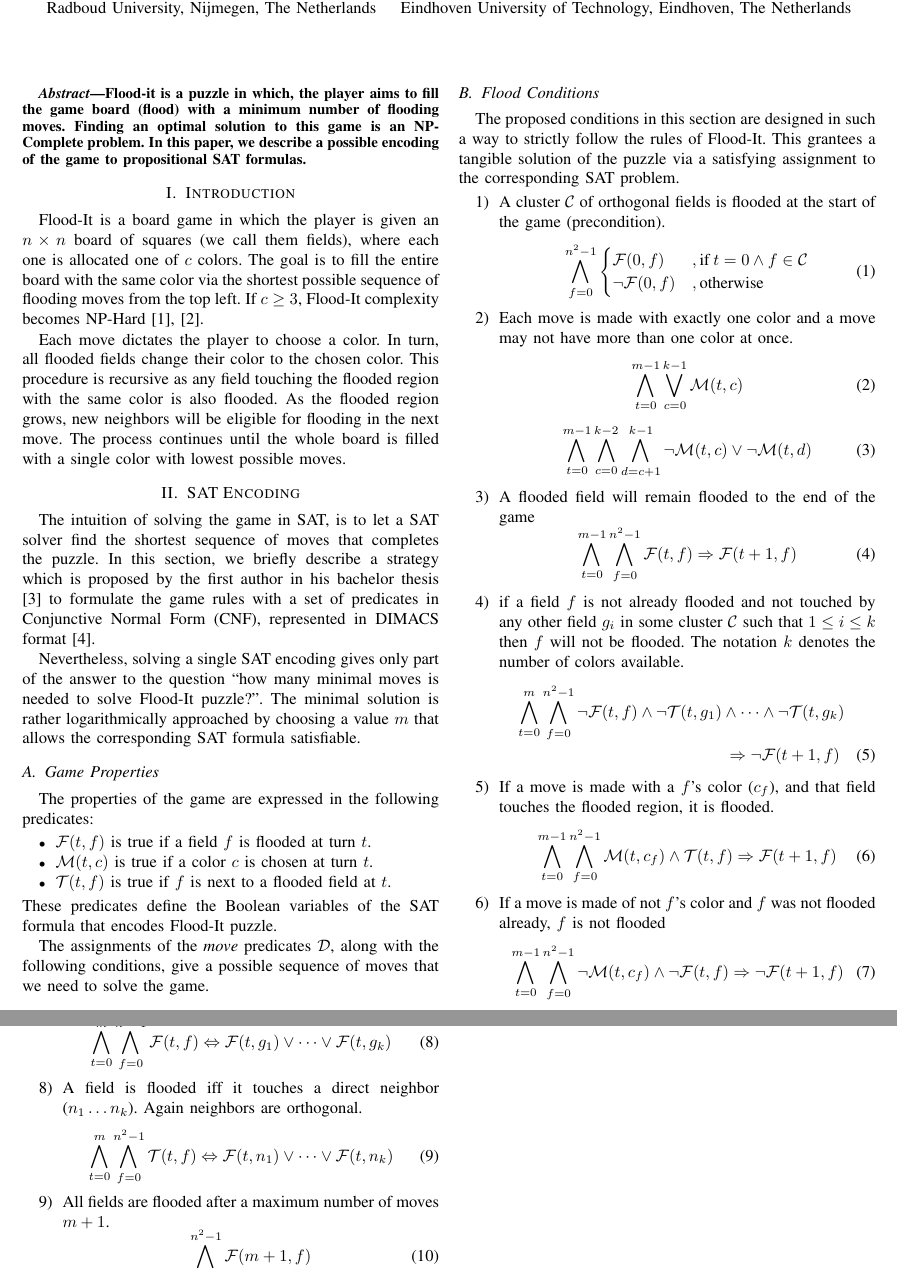
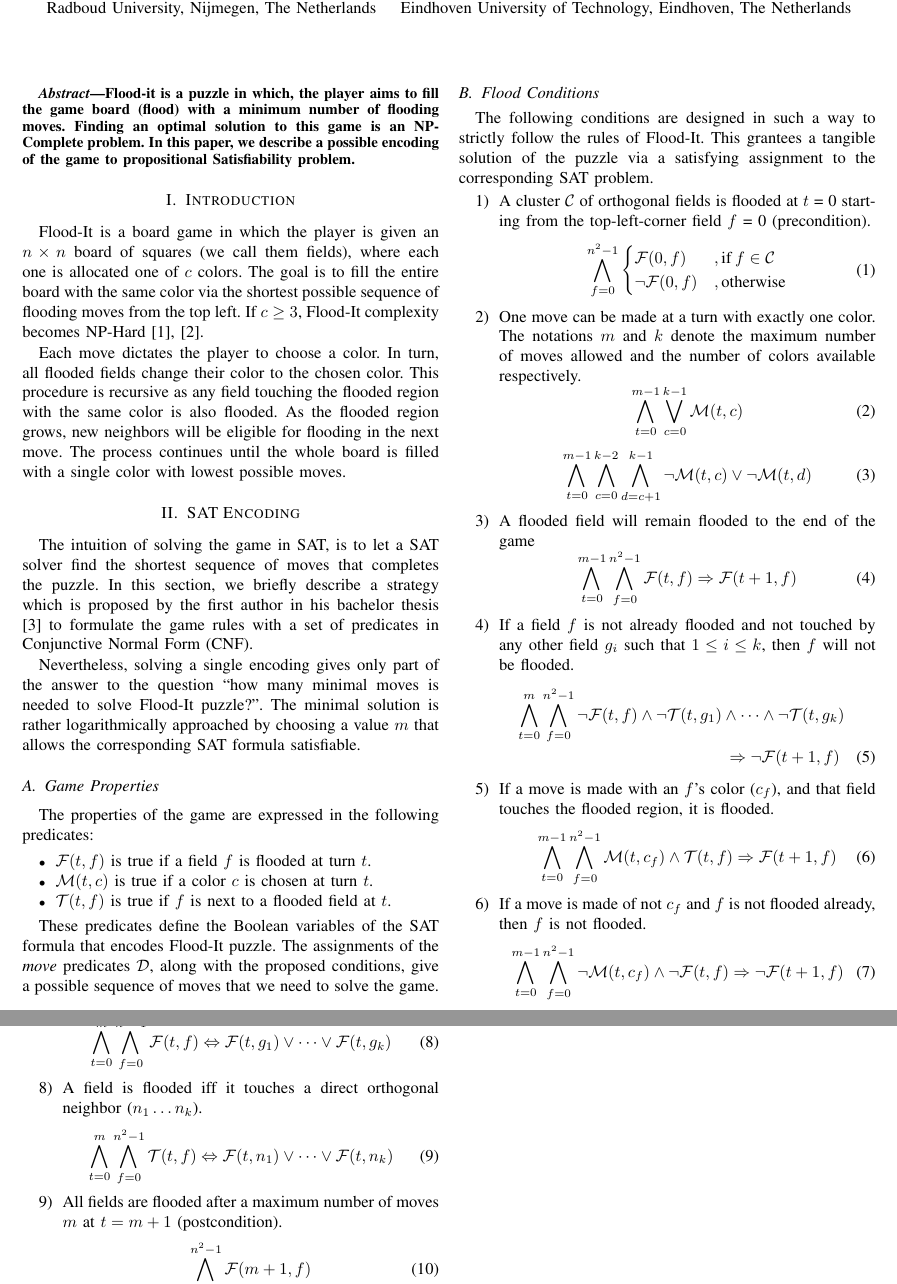
Before and after one commit to muhos/ParaFROST, a LaTeX paper (doc/benchmarks.tex): two parts of pages 1 and 2 of 2, joined at a grey line, cut so that both start at the same text. Compiled offline with pdfLaTeX; a missing font is replaced by an installed copy or a similar font; a LaTeX package or settings file that is missing is left out.

Commit message:
updated benchs desc.

```diff
--- a/doc/benchmarks.tex
+++ b/doc/benchmarks.tex
@@ -51,7 +51,7 @@
 \maketitle
 
 \begin{abstract}
-Flood-it is a puzzle in which, the player aims to fill the game board (flood) with a minimum number of flooding moves. Finding an optimal solution to this game is an NP-Complete problem. In this paper, we describe a possible encoding of the game to propositional SAT formulas.
+Flood-it is a puzzle in which, the player aims to fill the game board (flood) with a minimum number of flooding moves. Finding an optimal solution to this game is an NP-Complete problem. In this paper, we describe a possible encoding of the game to propositional Satisfiability problem.
 \end{abstract}
 
 \section{Introduction}
@@ -60,11 +60,9 @@ Flood-It is a board game in which the player is given an $\bSize\times\bSize$ bo
 Each move dictates the player to choose a color. In turn, all flooded fields change their color to the chosen color. This procedure is recursive as any field touching the flooded region with the same color is also flooded. As the flooded region grows, new neighbors will be eligible for flooding in the next move. The process continues until the whole board is filled with a single color with lowest possible moves.
 
 \section{SAT Encoding}
-The intuition of solving the game in SAT, is to let a SAT solver find the shortest sequence of moves that completes the puzzle. In this section, we briefly describe a strategy which is proposed by the first author in his bachelor thesis\cite{thesis} to formulate the game rules with a set of predicates in Conjunctive Normal Form (CNF), represented in DIMACS format\cite{dimacs}.
+The intuition of solving the game in SAT, is to let a SAT solver find the shortest sequence of moves that completes the puzzle. In this section, we briefly describe a strategy which is proposed by the first author in his bachelor thesis\cite{thesis} to formulate the game rules with a set of predicates in Conjunctive Normal Form (CNF).
 
-Nevertheless, solving a single SAT encoding gives only part of the answer to the question \quotes{how many minimal moves is needed to solve Flood-It puzzle?}. The minimal solution is rather logarithmically approached by choosing a value \nMoves that allows the corresponding SAT formula satisfiable.
-%Let $m$ be the maximum number of moves that can be made to complete the game and $k$, the number of colors available. Since the goal of the puzzle is to find a minimum $m$, the game difficulty can be adjusted for players by increasing the number of moves they are allowed to
-%make.
+Nevertheless, solving a single encoding gives only part of the answer to the question \quotes{how many minimal moves is needed to solve Flood-It puzzle?}. The minimal solution is rather logarithmically approached by choosing a value \nMoves that allows the corresponding SAT formula satisfiable.
 \subsection{Game Properties}
 The properties of the game are expressed in the following predicates:
 \begin{itemize}
@@ -72,21 +70,20 @@ The properties of the game are expressed in the following predicates:
 	\item \move{\turn}{\clr} is true if a color \clr is chosen at turn \turn.
 	\item \touch{\turn}{\field} is true if \field is next to a flooded field at \turn.
 \end{itemize}
-These predicates define the Boolean variables of the SAT formula that encodes Flood-It puzzle.
 
-The assignments of the \emph{move} predicates $\mathcal{D}$, along with the following conditions, give a possible sequence of moves that we need to solve the game.
+These predicates define the Boolean variables of the SAT formula that encodes Flood-It puzzle. The assignments of the \emph{move} predicates $\mathcal{D}$, along with the proposed conditions, give a possible sequence of moves that we need to solve the game.
 \subsection{Flood Conditions}
-The proposed conditions in this section are designed in such a way to strictly follow the rules of Flood-It. This grantees a tangible solution of the puzzle via a satisfying assignment to the corresponding SAT problem.
+The following conditions are designed in such a way to strictly follow the rules of Flood-It. This grantees a tangible solution of the puzzle via a satisfying assignment to the corresponding SAT problem.
 \begin{enumerate}
-	\item A cluster \cluster of orthogonal fields is flooded at the start of the game (precondition).
+	\item A cluster \cluster of orthogonal fields is flooded at \turn = 0 starting from the top-left-corner field \field = 0 (precondition).
 	\begin{equation}
 	\bigwedge_{\field=0}^{{\bSize^2}-1}
 	\begin{cases}
-	\flood{0}{\field}&, \text{if\:} \turn=0\wedge\field\in\cluster\\
+	\flood{0}{\field}&, \text{if\:} \field\in\cluster\\
 	\neg\flood{0}{\field}&, \text{otherwise}\\
 	\end{cases}
 	\end{equation}
-	\item Each move is made with exactly one color and a move may not have more than one color at once.
+	\item One move can be made at a turn with exactly one color. The notations \nMoves and \nColors denote the maximum number of moves allowed and the number of colors available respectively.
 	\begin{equation}
 	\bigwedge_{\turn=0}^{\nMoves-1}
 	\bigvee_{\clr=0}^{\nColors-1}
@@ -105,20 +102,20 @@ The proposed conditions in this section are designed in such a way to strictly f
 	\bigwedge_{\field=0}^{{\bSize^2}-1}
 	\flood{\turn}{\field}\Rightarrow\flood{\turn+1}{\field}
 	\end{equation}
-	\item if a field \field is not already flooded and not touched by any other field $g_i$ in some cluster \cluster such that $1\leq i \leq k$ then \field will not be flooded. The notation $k$ denotes the number of colors available.
+	\item If a field \field is not already flooded and not touched by any other field $g_i$ such that $1\leq i \leq k$, then \field will not be flooded.
 	\begin{multline}
 	\bigwedge_{\turn=0}^{\nMoves}
 	\bigwedge_{\field=0}^{{\bSize^2}-1}
 	\neg\flood{\turn}{\field}\wedge\neg\touch{\turn}{g_1}\wedge\dots\wedge\neg\touch{\turn}{g_k}\\
 	\Rightarrow\neg\flood{\turn+1}{\field}
 	\end{multline}
-	\item If a move is made with a \field's color ($\clr_\field$), and that field touches the flooded region, it is flooded.
+	\item If a move is made with an \field's color ($\clr_\field$), and that field touches the flooded region, it is flooded.
 	\begin{equation}
 	\bigwedge_{\turn=0}^{\nMoves-1}
 	\bigwedge_{\field=0}^{{\bSize^2}-1}
 	\move{\turn}{\clr_\field}\wedge\touch{\turn}{\field}\Rightarrow\flood{\turn+1}{\field}
 	\end{equation}
-	\item If a move is made of not  \field's color and \field was not flooded already, \field is not flooded
+	\item If a move is made of not  $\clr_\field$ and \field is not flooded already, then \field is not flooded.
 	\begin{equation}
 	\bigwedge_{\turn=0}^{\nMoves-1}
 	\bigwedge_{\field=0}^{{\bSize^2}-1}
@@ -130,13 +127,13 @@ The proposed conditions in this section are designed in such a way to strictly f
 	\bigwedge_{\field=0}^{{\bSize^2}-1}
 	\flood{\turn}{\field}\Leftrightarrow\flood{\turn}{g_1}\vee\dots\vee\flood{\turn}{g_k}
 	\end{equation}
-	\item A field is flooded iff it touches a direct neighbor ($\bSize_1\dots \bSize_k$). Again neighbors are orthogonal.
+	\item A field is flooded iff it touches a direct orthogonal neighbor ($\bSize_1\dots \bSize_k$).
 	\begin{equation}
 	\bigwedge_{\turn=0}^{\nMoves}
 	\bigwedge_{\field=0}^{{\bSize^2}-1}
 	\touch{\turn}{\field}\Leftrightarrow\flood{\turn}{n_1}\vee\dots\vee\flood{\turn}{n_k}
 	\end{equation}
-	\item All fields are flooded after a maximum number of moves $\nMoves+1$.
+	\item All fields are flooded after a maximum number of moves \nMoves at $\turn=\nMoves+1$ (postcondition).
 	\begin{equation}
 	\bigwedge_{\field=0}^{{\bSize^2}-1}
 	\flood{\nMoves+1}{\field}
```
